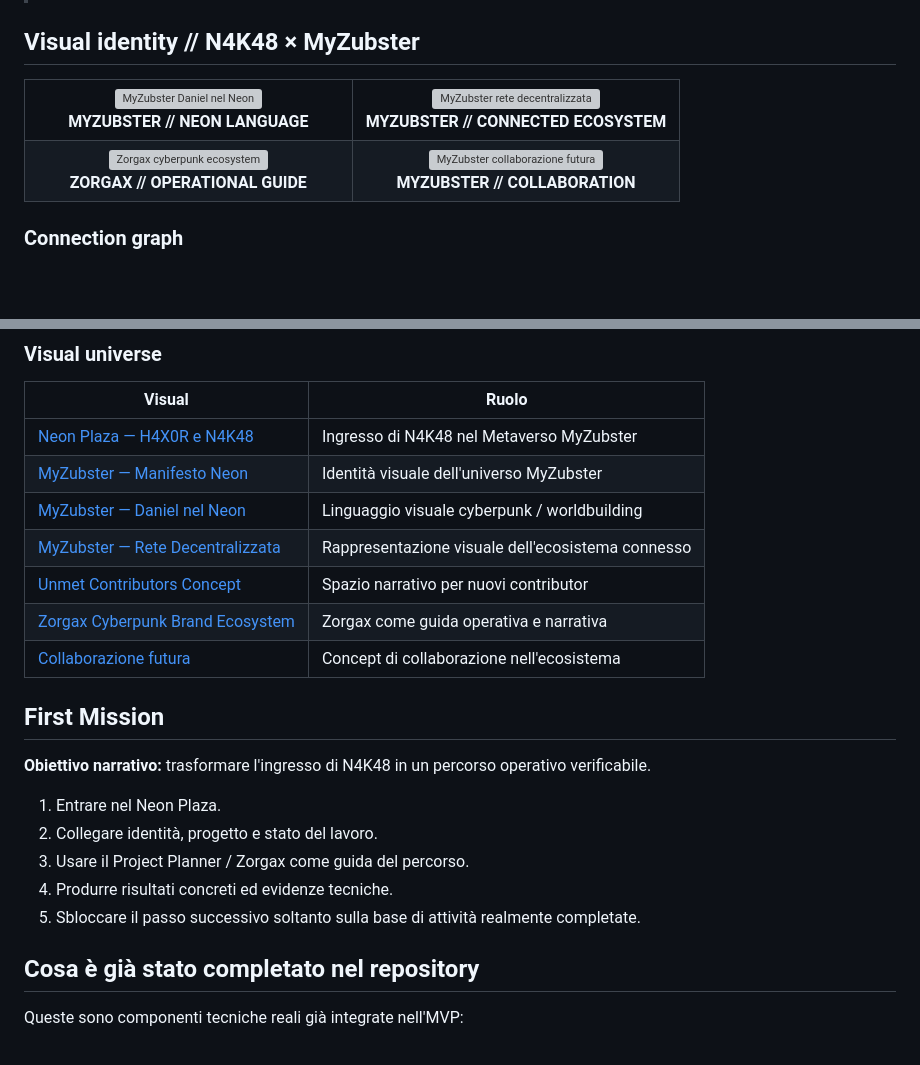
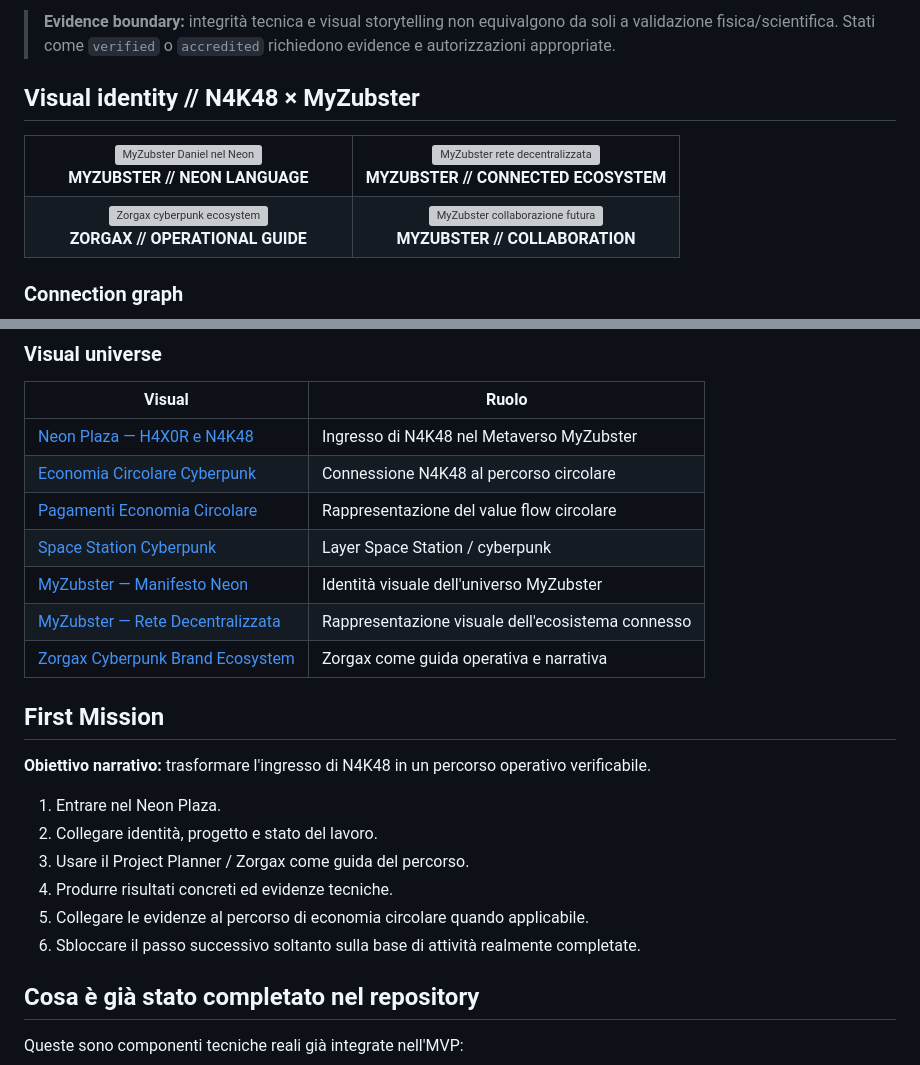
Before and after one commit to nicolaususnicola-lgtm/myzubster-mvp, a Markdown page: README.md, 2 parts joined by grey strips. GitHub-like rendering; blank space fills up the shorter version; grey boxes are pictures that could not be loaded.

```diff
--- a/README.md
+++ b/README.md
@@ -27,29 +66,22 @@
+> **Evidence boundary:** integrità tecnica e visual storytelling non equivalgono da soli a validazione fisica/scientifica. Stati come `verified` o `accredited` richiedono evidence e autorizzazioni appropriate.
 
 ## Visual identity // N4K48 × MyZubster
 
 <table>
 <tr>
 <td width="50%" align="center">
-<a href="https://github.com/MyZubster-Ecosystem/MyZubster-Visual/blob/main/assets/cyberpunk-series/MyZubster-Cyberpunk-Serie-01-Daniel-nel-Neon.png">
-<img src="https://raw.githubusercontent.com/MyZubster-Ecosystem/MyZubster-Visual/main/assets/cyberpunk-series/MyZubster-Cyberpunk-Serie-01-Daniel-nel-Neon.png" width="100%" alt="MyZubster Daniel nel Neon">
-</a><br><strong>MYZUBSTER // NEON LANGUAGE</strong>
+<a href="https://github.com/MyZubster-Ecosystem/MyZubster-Visual/blob/main/assets/cyberpunk-series/MyZubster-Cyberpunk-Serie-01-Daniel-nel-Neon.png"><img src="https://raw.githubusercontent.com/MyZubster-Ecosystem/MyZubster-Visual/main/assets/cyberpunk-series/MyZubster-Cyberpunk-Serie-01-Daniel-nel-Neon.png" width="100%" alt="MyZubster Daniel nel Neon"></a><br><strong>MYZUBSTER // NEON LANGUAGE</strong>
 </td>
 <td width="50%" align="center">
-<a href="https://github.com/MyZubster-Ecosystem/MyZubster-Visual/blob/main/assets/cyberpunk-series/MyZubster-Cyberpunk-Serie-04-Rete-Decentralizzata.png">
-<img src="https://raw.githubusercontent.com/MyZubster-Ecosystem/MyZubster-Visual/main/assets/cyberpunk-series/MyZubster-Cyberpunk-Serie-04-Rete-Decentralizzata.png" width="100%" alt="MyZubster rete decentralizzata">
-</a><br><strong>MYZUBSTER // CONNECTED ECOSYSTEM</strong>
+<a href="https://github.com/MyZubster-Ecosystem/MyZubster-Visual/blob/main/assets/cyberpunk-series/MyZubster-Cyberpunk-Serie-04-Rete-Decentralizzata.png"><img src="https://raw.githubusercontent.com/MyZubster-Ecosystem/MyZubster-Visual/main/assets/cyberpunk-series/MyZubster-Cyberpunk-Serie-04-Rete-Decentralizzata.png" width="100%" alt="MyZubster rete decentralizzata"></a><br><strong>MYZUBSTER // CONNECTED ECOSYSTEM</strong>
 </td>
 </tr>
 <tr>
 <td width="50%" align="center">
-<a href="https://github.com/MyZubster-Ecosystem/MyZubster-Visual/blob/main/assets/zorgax/zorgax-cyberpunk-brand-ecosystem.jpg">
-<img src="https://raw.githubusercontent.com/MyZubster-Ecosystem/MyZubster-Visual/main/assets/zorgax/zorgax-cyberpunk-brand-ecosystem.jpg" width="100%" alt="Zorgax cyberpunk ecosystem">
-</a><br><strong>ZORGAX // OPERATIONAL GUIDE</strong>
+<a href="https://github.com/MyZubster-Ecosystem/MyZubster-Visual/blob/main/assets/zorgax/zorgax-cyberpunk-brand-ecosystem.jpg"><img src="https://raw.githubusercontent.com/MyZubster-Ecosystem/MyZubster-Visual/main/assets/zorgax/zorgax-cyberpunk-brand-ecosystem.jpg" width="100%" alt="Zorgax cyberpunk ecosystem"></a><br><strong>ZORGAX // OPERATIONAL GUIDE</strong>
 </td>
 <td width="50%" align="center">
-<a href="https://github.com/MyZubster-Ecosystem/MyZubster-Visual/blob/main/assets/comic/collaborazione-futura.png">
-<img src="https://raw.githubusercontent.com/MyZubster-Ecosystem/MyZubster-Visual/main/assets/comic/collaborazione-futura.png" width="100%" alt="MyZubster collaborazione futura">
-</a><br><strong>MYZUBSTER // COLLABORATION</strong>
+<a href="https://github.com/MyZubster-Ecosystem/MyZubster-Visual/blob/main/assets/comic/collaborazione-futura.png"><img src="https://raw.githubusercontent.com/MyZubster-Ecosystem/MyZubster-Visual/main/assets/comic/collaborazione-futura.png" width="100%" alt="MyZubster collaborazione futura"></a><br><strong>MYZUBSTER // COLLABORATION</strong>
 </td>
 </tr>
 </table>
@@ -79,13 +113,13 @@ Il metaverso qui è una **rappresentazione narrativa / concept**, non una dichia
 
 | Visual | Ruolo |
 | --- | --- |
-| [Neon Plaza — H4X0R e N4K48](https://drive.google.com/file/d/1zE1MuqFcjU8xUp4NZJfZde9Rdxtu0cwt/view) | Ingresso di N4K48 nel Metaverso MyZubster |
+| [Neon Plaza — H4X0R e N4K48](https://github.com/MyZubster-Ecosystem/myzubster/blob/main/docs/visuals/drive-import-2026-09-03/Neon-Plaza-H4X0R-N4K48-Cyberpunk.jpg) | Ingresso di N4K48 nel Metaverso MyZubster |
+| [Economia Circolare Cyberpunk](https://github.com/MyZubster-Ecosystem/myzubster/blob/main/docs/visuals/MyZubster-Economia-Circolare-Cyberpunk.jpg) | Connessione N4K48 al percorso circolare |
+| [Pagamenti Economia Circolare](https://github.com/MyZubster-Ecosystem/myzubster/blob/main/docs/visuals/MyZubster-Pagamenti-Economia-Circolare.jpg) | Rappresentazione del value flow circolare |
+| [Space Station Cyberpunk](https://github.com/MyZubster-Ecosystem/myzubster/blob/main/docs/visuals/MyZubster-Space-Station-Cyberpunk.jpg) | Layer Space Station / cyberpunk |
 | [MyZubster — Manifesto Neon](https://github.com/MyZubster-Ecosystem/MyZubster-Visual/blob/main/assets/comic/MyZubster-Cyberpunk-Visual-01-Manifesto-Neon.png) | Identità visuale dell'universo MyZubster |
-| [MyZubster — Daniel nel Neon](https://github.com/MyZubster-Ecosystem/MyZubster-Visual/blob/main/assets/cyberpunk-series/MyZubster-Cyberpunk-Serie-01-Daniel-nel-Neon.png) | Linguaggio visuale cyberpunk / worldbuilding |
 | [MyZubster — Rete Decentralizzata](https://github.com/MyZubster-Ecosystem/MyZubster-Visual/blob/main/assets/cyberpunk-series/MyZubster-Cyberpunk-Serie-04-Rete-Decentralizzata.png) | Rappresentazione visuale dell'ecosistema connesso |
-| [Unmet Contributors Concept](https://github.com/MyZubster-Ecosystem/MyZubster-Visual/blob/main/assets/cyberpunk-series/MyZubster-Cyberpunk-Unmet-Contributors-Concept.png) | Spazio narrativo per nuovi contributor |
 | [Zorgax Cyberpunk Brand Ecosystem](https://github.com/MyZubster-Ecosystem/MyZubster-Visual/blob/main/assets/zorgax/zorgax-cyberpunk-brand-ecosystem.jpg) | Zorgax come guida operativa e narrativa |
-| [Collaborazione futura](https://github.com/MyZubster-Ecosystem/MyZubster-Visual/blob/main/assets/comic/collaborazione-futura.png) | Concept di collaborazione nell'ecosistema |
 
 ## First Mission
 
@@ -95,7 +129,8 @@ Il metaverso qui è una **rappresentazione narrativa / concept**, non una dichia
 2. Collegare identità, progetto e stato del lavoro.
 3. Usare il Project Planner / Zorgax come guida del percorso.
 4. Produrre risultati concreti ed evidenze tecniche.
-5. Sbloccare il passo successivo soltanto sulla base di attività realmente completate.
+5. Collegare le evidenze al percorso di economia circolare quando applicabile.
+6. Sbloccare il passo successivo soltanto sulla base di attività realmente completate.
 
 ## Cosa è già stato completato nel repository
 
```
Also changed, not shown: other parts of README.md (+51 -68 lines).
